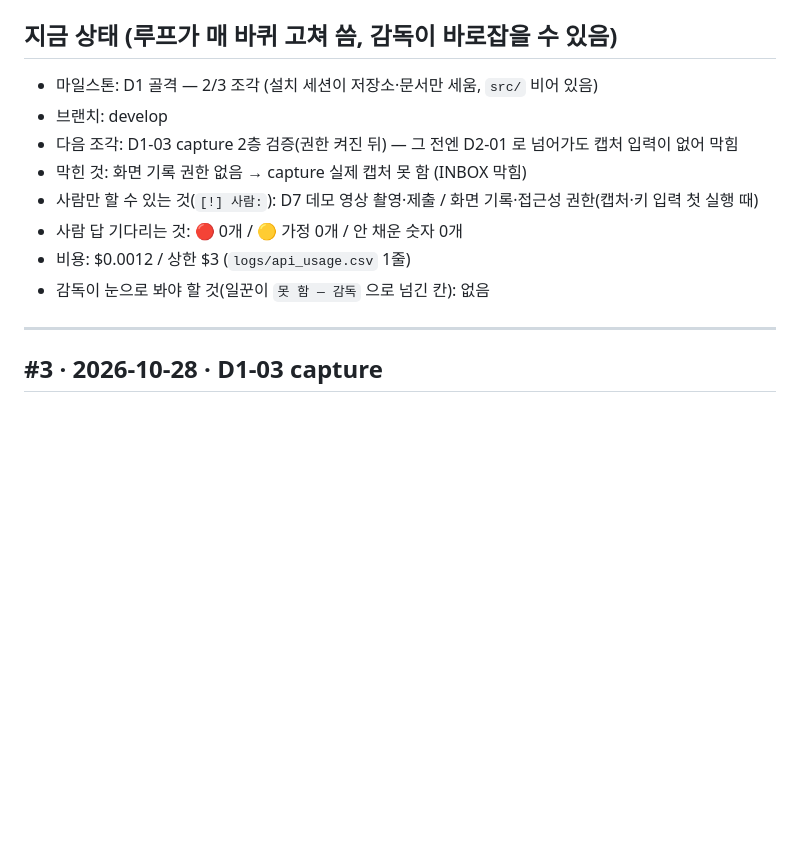
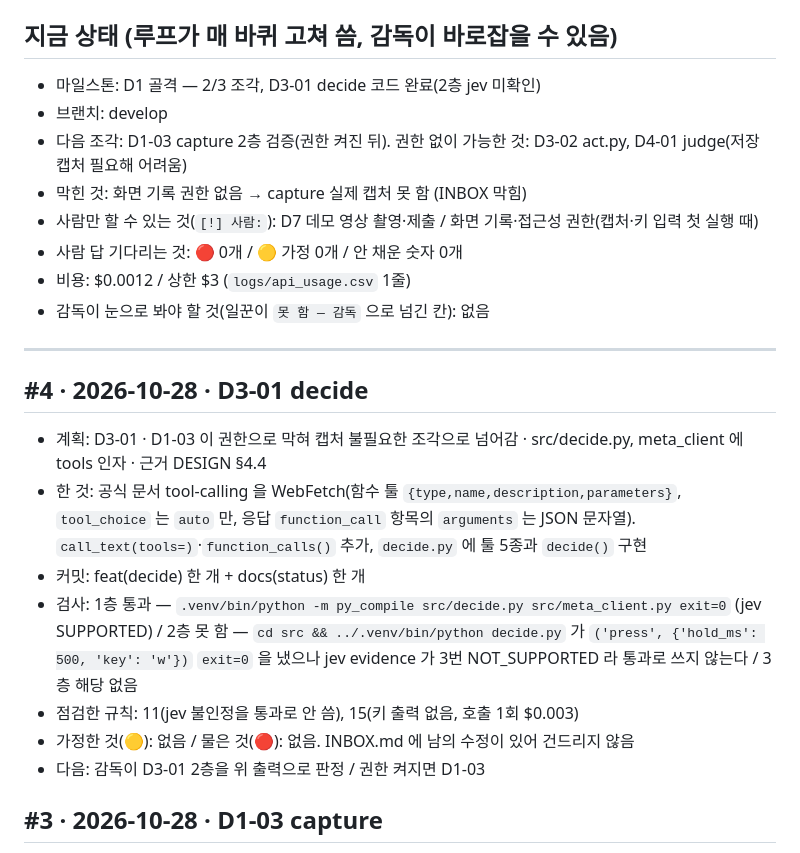
Before and after one commit to soilrist/muse-playtester, a Markdown page: docs/STATUS.md, the part around the change. GitHub-like rendering; blank space fills up the shorter version.

Commit message:
docs(status): #4 D3-01 decide 코드 완료, 2층 미인정
Loop: 4

Co-Authored-By: Claude Sonnet 5.5 <noreply@anthropic.com>

```diff
--- a/docs/STATUS.md
+++ b/docs/STATUS.md
@@ -5,9 +5,9 @@
 > **"지금 상태" 는 일지가 아니라 현황판** — 15줄 이내, 덧붙이지 말고 바뀐 줄만 고쳐 쓴다 (25줄을 넘으면 루프 커밋이 거절된다). 한 일은 아래 바퀴 기록에. 감독이 직접 한 일도 `## #감독 · 날짜 · 요지` 덩어리로 아래에.
 
 ## 지금 상태 (루프가 매 바퀴 고쳐 씀, 감독이 바로잡을 수 있음)
-- 마일스톤: D1 골격 — 2/3 조각 (설치 세션이 저장소·문서만 세움, `src/` 비어 있음)
+- 마일스톤: D1 골격 — 2/3 조각, D3-01 decide 코드 완료(2층 jev 미확인)
 - 브랜치: develop
-- 다음 조각: D1-03 capture 2층 검증(권한 켜진 뒤) — 그 전엔 D2-01 로 넘어가도 캡처 입력이 없어 막힘
+- 다음 조각: D1-03 capture 2층 검증(권한 켜진 뒤). 권한 없이 가능한 것: D3-02 act.py, D4-01 judge(저장 캡처 필요해 어려움)
 - 막힌 것: 화면 기록 권한 없음 → capture 실제 캡처 못 함 (INBOX 막힘)
 - 사람만 할 수 있는 것(`[!] 사람:`): D7 데모 영상 촬영·제출 / 화면 기록·접근성 권한(캡처·키 입력 첫 실행 때)
 - 사람 답 기다리는 것: 🔴 0개 / 🟡 가정 0개 / 안 채운 숫자 0개
@@ -15,6 +15,15 @@
 - 감독이 눈으로 봐야 할 것(일꾼이 `못 함 — 감독` 으로 넘긴 칸): 없음
 
 ---
+
+## #4 · 2026-10-28 · D3-01 decide
+- 계획: D3-01 · D1-03 이 권한으로 막혀 캡처 불필요한 조각으로 넘어감 · src/decide.py, meta_client 에 tools 인자 · 근거 DESIGN §4.4
+- 한 것: 공식 문서 tool-calling 을 WebFetch(함수 툴 `{type,name,description,parameters}`, `tool_choice` 는 `auto` 만, 응답 `function_call` 항목의 `arguments` 는 JSON 문자열). `call_text(tools=)`·`function_calls()` 추가, `decide.py` 에 툴 5종과 `decide()` 구현
+- 커밋: feat(decide) 한 개 + docs(status) 한 개
+- 검사: 1층 통과 — `.venv/bin/python -m py_compile src/decide.py src/meta_client.py exit=0` (jev SUPPORTED) / 2층 못 함 — `cd src && ../.venv/bin/python decide.py` 가 `('press', {'hold_ms': 500, 'key': 'w'})` `exit=0` 을 냈으나 jev evidence 가 3번 NOT_SUPPORTED 라 통과로 쓰지 않는다 / 3층 해당 없음
+- 점검한 규칙: 11(jev 불인정을 통과로 안 씀), 15(키 출력 없음, 호출 1회 $0.003)
+- 가정한 것(🟡): 없음 / 물은 것(🔴): 없음. INBOX.md 에 남의 수정이 있어 건드리지 않음
+- 다음: 감독이 D3-01 2층을 위 출력으로 판정 / 권한 켜지면 D1-03
 
 ## #3 · 2026-10-28 · D1-03 capture
 - 계획: D1-03 · INBOX 지시 capture · src/capture.py · 근거 DESIGN §4.2
```
